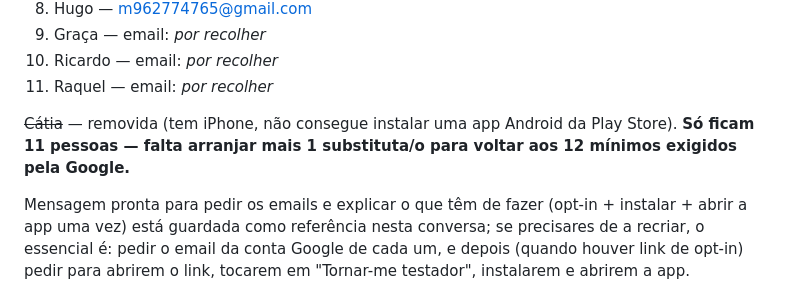
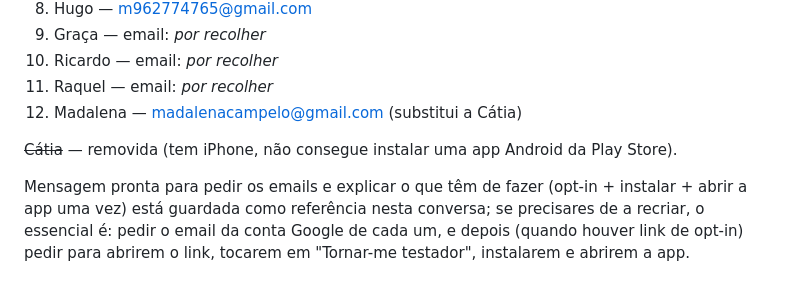
Before and after one commit to ricardotdi/gastos-prototipo, a Markdown page: CLAUDE.md, the part around the change. Drawn GitHub-style.

Commit message:
Regista Madalena como substituta da Cátia na lista de testers

```diff
--- a/CLAUDE.md
+++ b/CLAUDE.md
@@ -521,10 +521,10 @@ adicionar à lista "Email lists" da Play Console):
 9. Graça — email: _por recolher_
 10. Ricardo — email: _por recolher_
 11. Raquel — email: _por recolher_
+12. Madalena — madalenacampelo@gmail.com (substitui a Cátia)
 
 ~~Cátia~~ — removida (tem iPhone, não consegue instalar uma app Android da
-Play Store). **Só ficam 11 pessoas — falta arranjar mais 1 substituta/o para
-voltar aos 12 mínimos exigidos pela Google.**
+Play Store).
 
 Mensagem pronta para pedir os emails e explicar o que têm de fazer (opt-in +
 instalar + abrir a app uma vez) está guardada como referência nesta
```
